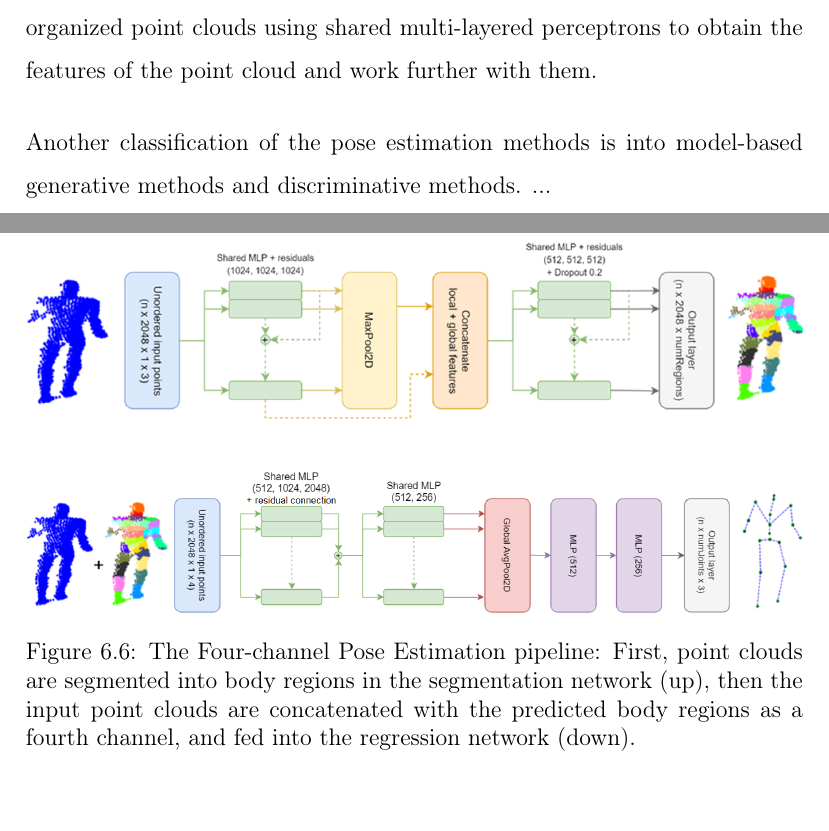
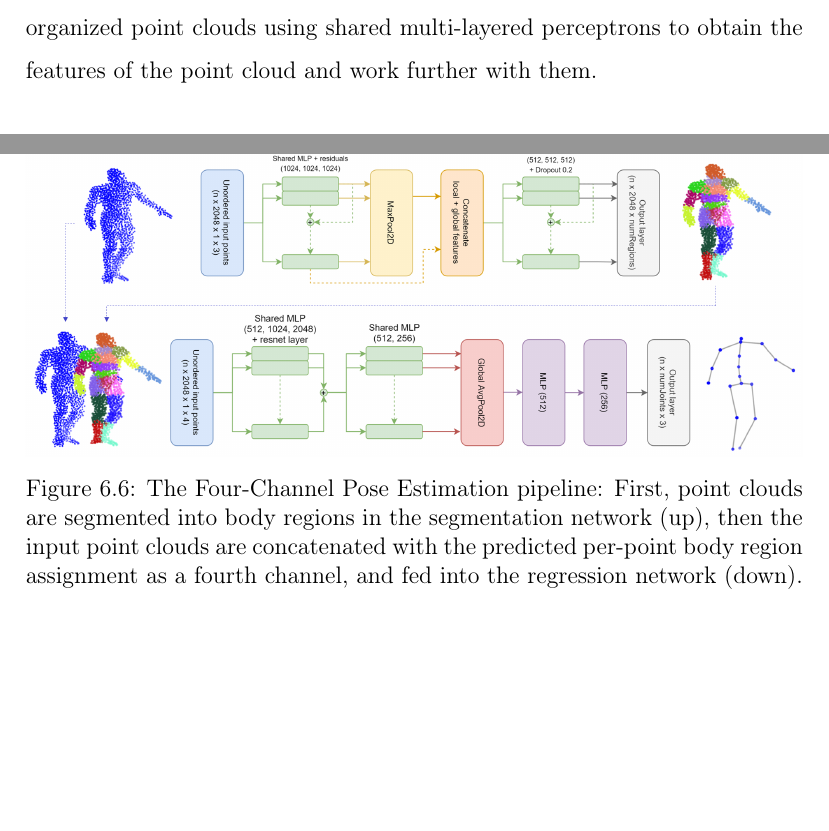
Before and after one commit to danasko/master_thesis, a LaTeX thesis (document/main.tex, which reads document/03overview.tex, document/06implementation.tex): two parts of pages 21 and 54 of 60 before the commit and two parts of pages 21 and 53 of 59 after it, joined at a grey line, cut so that both start at the same text, the shorter picture padded with empty space. Compiled offline with pdfLaTeX.

Commit message:
doc fixes

```diff
--- a/document/03overview.tex
+++ b/document/03overview.tex
@@ -20,9 +20,9 @@ One of the tasks concerning image processing and human motion analysis, frequent
 \vspace{5mm}
 \noindent
 We mentioned the neural model infers the pose from an image, however, the actual form of the input data may vary. First, the individual approaches to the task can be divided in two categories according to the input data dimension. Two-dimensional input data are usually RGB images. The important advantage of such approaches is that they can be easily utilized in real-time in-the-wild applications, since a common RGB camera is sufficient to capture the images. This is also a reason, why a majority of the pose estimation research nowadays is focused on inferring from 2D data, as well as most of the public pose estimation datasets consist only of RGB images. On the other hand, three-dimensional input data bring an additional depth information into the neural networks, which is often very handful in increasing the accuracy of the estimation. The three-dimensional input data comes in various forms. The most common are depth maps. The basic idea behind depth maps is to encode the third dimension into the two-dimensional image, where at each pixel location, the corresponding pixel value is representing the value of the third coordinate (or depth) at the specified position. Other than depth maps, a convenient way to capture three-dimensional data is to use point clouds. Anyhow, point clouds have several attributes which are not suitable for neural networks. Most importantly, point clouds are unordered and irregular. Some of the researchers resolved this by making use of the voxelized grids, that is, discretized the point clouds into a predefined grid. Alternatively, several approaches evolved on the idea of processing the unorganized point clouds using shared multi-layered perceptrons to obtain the features of the point cloud and work further with them.\par
-\vspace{5mm}
-\noindent
-Another classification of the pose estimation methods is into model-based generative methods and discriminative methods.
-...
+%\vspace{5mm}
+%\noindent
+%Another classification of the pose estimation methods is into model-based generative methods and discriminative methods.
+% TODO
 
 % The approaches can be divided according to the input data type (2D, 3D)... Another classification is into model-based generative methods and discriminative methods. .. + popisat kazde (nieco ako tu:  https://nanonets.com/blog/human-pose-estimation-3d-guide/ )
--- a/document/06implementation.tex
+++ b/document/06implementation.tex
@@ -202,8 +202,8 @@ In both networks of the pipeline, the input point clouds are being processed in
 \vspace{5mm}
 \begin{figure}[H]
 \begin{center}
-  \includegraphics[width=\textwidth]{images/implementation/4chan_pipeline_fixed.png}
-  \caption[The Four-channel Pose Estimation pipeline.]{ The Four-channel Pose Estimation pipeline: First, point clouds are segmented into body regions in the segmentation network (up), then the input point clouds are concatenated with the predicted body regions as a fourth channel, and fed into the regression network (down).}
+  \includegraphics[width=\textwidth]{images/implementation/4chan_pipeline_mine.png}
+  \caption[The Four-Channel Pose Estimation pipeline.]{ The Four-Channel Pose Estimation pipeline: First, point clouds are segmented into body regions in the segmentation network (up), then the input point clouds are concatenated with the predicted per-point body region assignment as a fourth channel, and fed into the regression network (down).}
   \label{fig:4chan_pipeline}
 \end{center}
 \end{figure}
```
Also changed, not shown: document/04related_work.tex (+0 -6 lines), document/05proposal.tex (+2 -2 lines), document/references.bib (+1 -1 lines), document/images/implementation/4chan_pipeline_mine.png (added), document/images/implementation/4chan_pipeline_mine2.png (added), document/images/implementation/4chan_pipeline_regconcat.png (added), document/images/implementation/pcl.png (added), document/images/implementation/regions.png (added), document/main.pdf, document/06implementation.tex (2 more changed lines), 1 other file.
